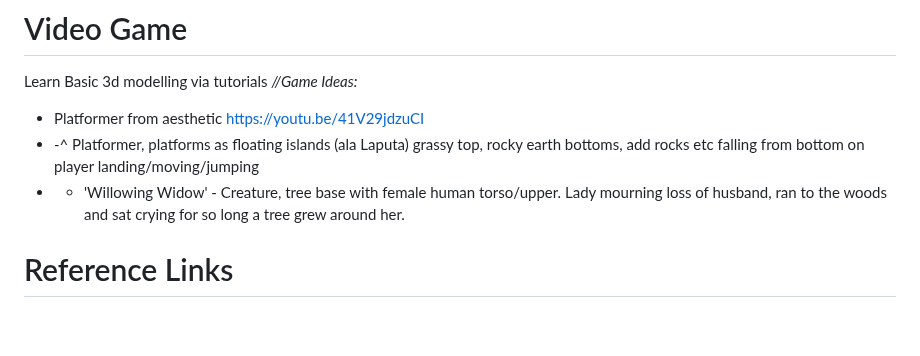
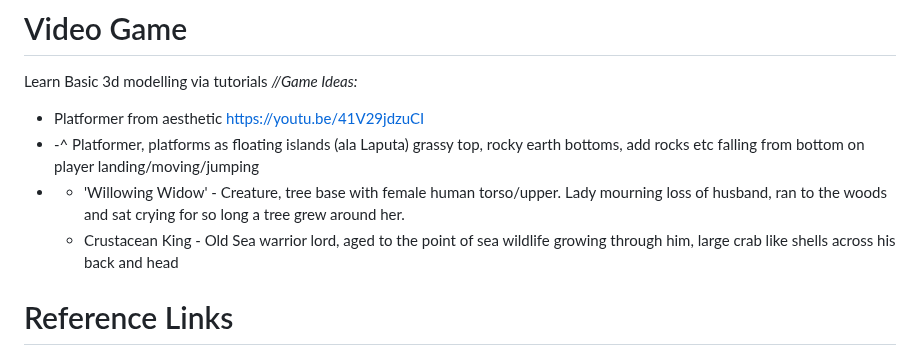
Before and after one commit to SuperHeavyBallet/my-things-to-do, a Markdown page: README.md, the part around the change. Rendered like a GitHub page; blank space fills up the shorter version.

```diff
--- a/README.md
+++ b/README.md
@@ -50,6 +50,7 @@ Learn Basic 3d modelling via tutorials
 - Platformer from aesthetic https://youtu.be/41V29jdzuCI
 - -^ Platformer, platforms as floating islands (ala Laputa) grassy top, rocky earth bottoms, add rocks etc falling from bottom on player landing/moving/jumping
 - - 'Willowing Widow' - Creature, tree base with female human torso/upper. Lady mourning loss of husband, ran to the woods and sat crying for so long a tree grew around her.
+  - Crustacean King - Old Sea warrior lord, aged to the point of sea wildlife growing through him, large crab like shells across his back and head
 
 # Reference Links
 - https://youtu.be/H69whKzV3wQ <= Armoured Feet and shins
```
